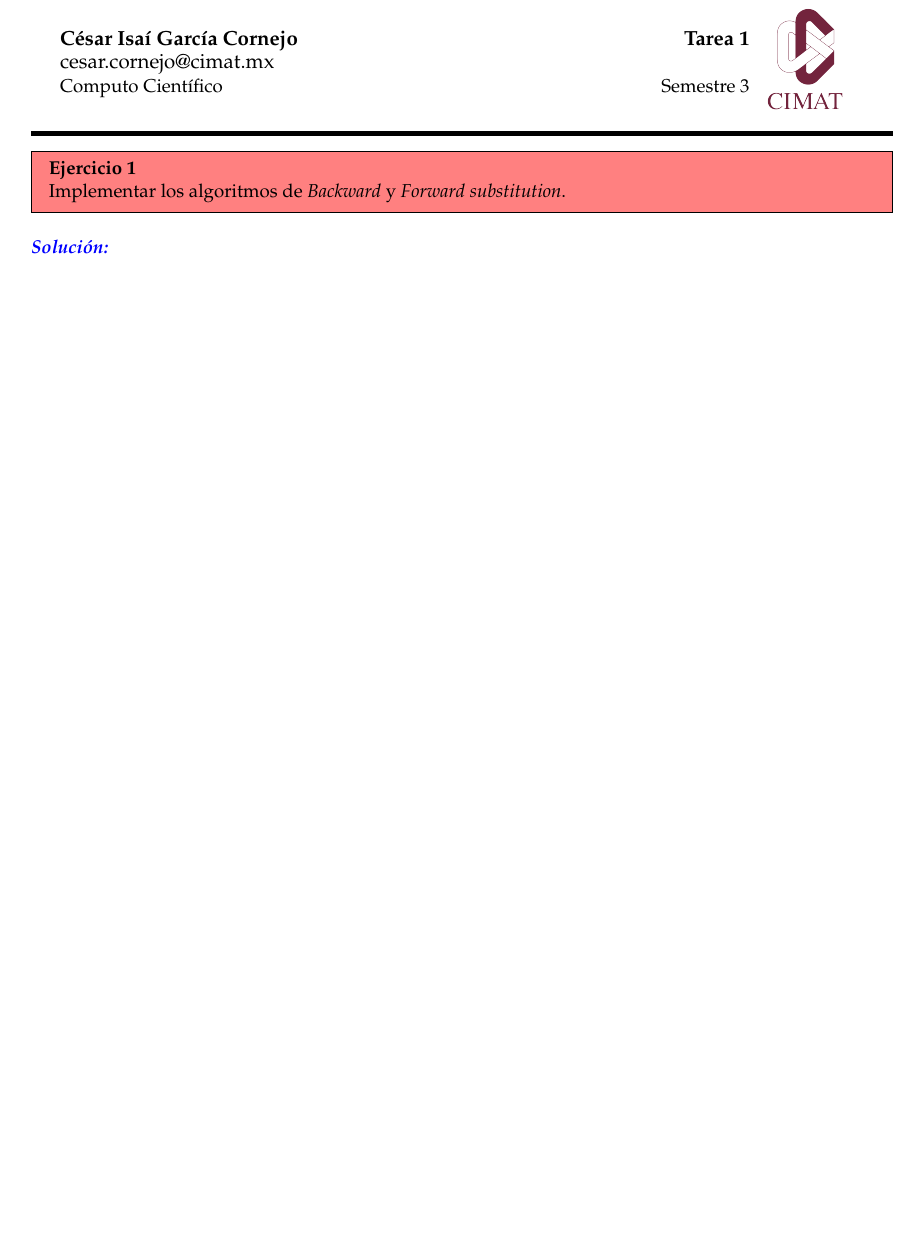
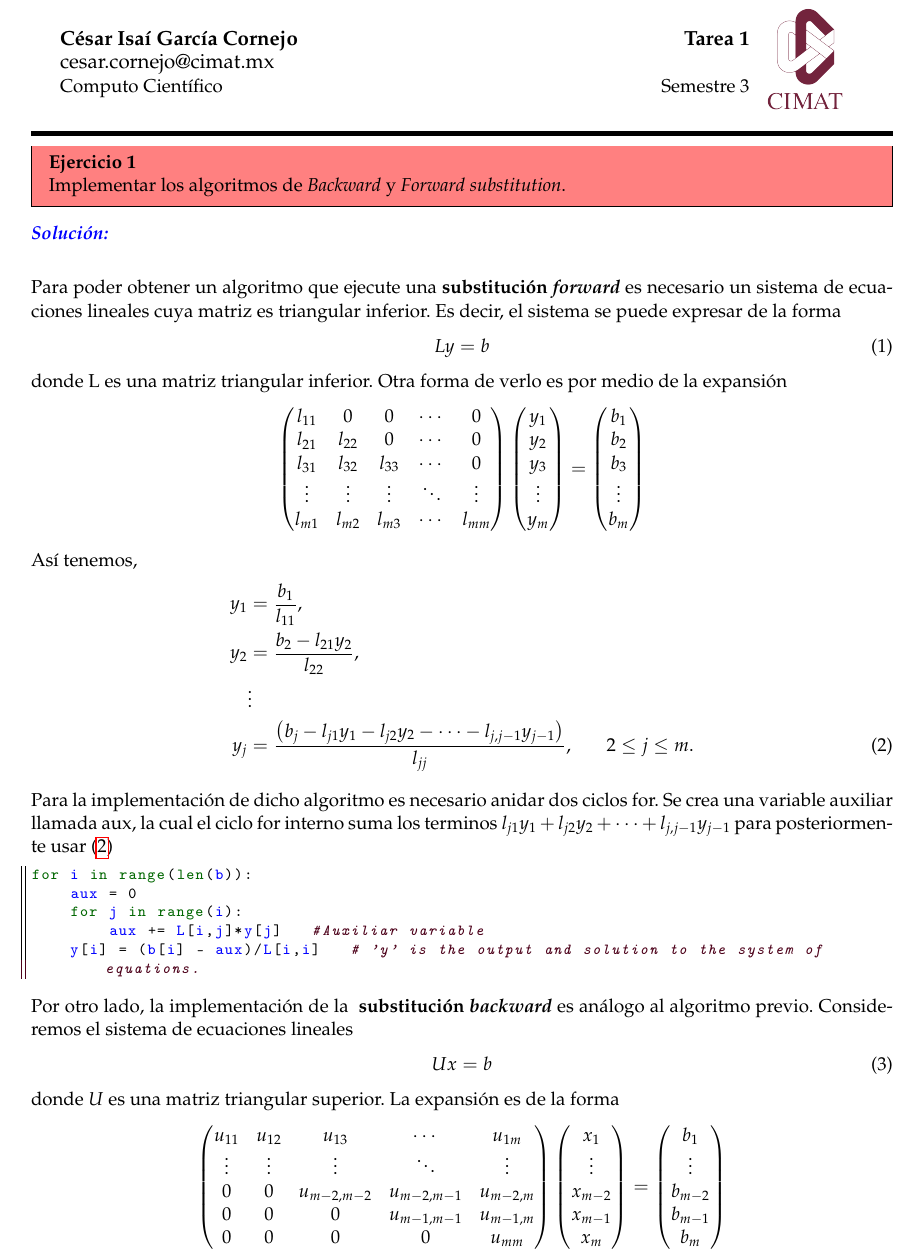
Before and after one commit to cesarhttpc/Computo-Cientifico, a LaTeX problem sheet (Tarea1/Tarea1.tex): part of the page before the commit and part of page 1 of 2 after it, cut so that both start at the same text, the shorter picture padded with empty space. Compiled offline with pdfLaTeX.

Commit message:
"Updated again"

```diff
--- a/Tarea1/Tarea1.tex
+++ b/Tarea1/Tarea1.tex
@@ -129,6 +129,90 @@ Implementar los algoritmos de \textit{Backward} y \textit{Forward substitution}.
 
 \begin{solution}
 
+Para poder obtener un algoritmo que ejecute una \textbf{substitución \textit{forward}} es necesario un sistema de ecuaciones lineales
+cuya matriz es triangular inferior. Es decir, el sistema se puede expresar de la forma
+\begin{align}
+    L y = b
+\end{align}
+donde L es una matriz triangular inferior. Otra forma de verlo es por medio de la expansión
+\begin{align*}
+    \begin{pmatrix}
+        l_{11} & 0 & 0 & \cdots  & 0 \\
+        l_{21} & l_{22} &0 & \cdots  & 0 \\
+        l_{31} & l_{32} & l_{33} & \cdots  & 0 \\
+         \vdots & \vdots & \vdots & \ddots  & \vdots\\
+         l_{m1}& l_{m2}  & l_{m3}& \cdots & l_{mm}
+        \end{pmatrix}
+        \begin{pmatrix}
+        y_1\\
+        y_2\\
+        y_3\\
+        \vdots \\
+        y_m
+        \end{pmatrix}
+        =
+        \begin{pmatrix}
+        b_1\\
+        b_2\\
+        b_3\\
+        \vdots \\
+        b_m
+        \end{pmatrix}
+\end{align*}
+
+Así tenemos,
+\begin{align}
+    y_1 &= \frac{b_1}{l_{11}}, \nonumber\\
+    y_2 &= \frac{b_2 -  l_{21} y_2 }{l_{22}},\nonumber\\
+    &\vdots \nonumber \\
+    y_j &= \frac{\left (b_j - l_{j1}y_1 -l_{j2}y_2 -\cdots-l_{j,j-1}y_{j-1} \right )}{l_{jj}}, \:\:\:\:\:\:\:\:\: 2 \leq j \leq m.
+    \label{1.03}
+\end{align}
+
+
+Para la implementación de dicho algoritmo es necesario anidar dos ciclos for. Se crea una variable auxiliar llamada aux, la cual el ciclo for interno suma los terminos $l_{j1}y_1 +l_{j2}y_2 + \cdots + l_{j,j-1}y_{j-1}$ para posteriormente usar (\ref{1.03})
+
+\begin{lstlisting}
+for i in range(len(b)):
+    aux = 0
+    for j in range(i):
+        aux += L[i,j]*y[j]   #Auxiliar variable
+    y[i] = (b[i] - aux)/L[i,i]   # 'y' is the output and solution to the system of equations.
+\end{lstlisting}
+
+Por otro lado, la implementación de la \textbf{ substitución \textit{backward}} es análogo al algoritmo previo. Consideremos el sistema de ecuaciones lineales
+\begin{align}
+    Ux = b
+\end{align}
+donde $U$ es una matriz triangular superior. La expansión es de la forma
+\begin{align*}
+    \begin{pmatrix}
+        u_{11} & u_{12} & u_{13} & \cdots  & u_{1m} \\
+        \vdots & \vdots & \vdots & \ddots  & \vdots\\
+        0 &0 & u_{m-2,m-2} & u_{m-2,m-1}   & u_{m-2,m} \\
+        0 & 0 &  0 &u_{m-1,m-1} & u_{m-1,m} \\
+        0 & 0  & 0& 0 & u_{mm}
+        \end{pmatrix}
+        \begin{pmatrix}
+        x_1\\
+        \vdots \\
+        x_{m-2}\\
+        x_{m-1}\\
+        x_m
+        \end{pmatrix}
+        =
+        \begin{pmatrix}
+        b_1\\
+        \vdots \\
+        b_{m-2}\\
+        b_{m-1}\\
+        b_m
+        \end{pmatrix}
+\end{align*}
+
+
+
+
 \end{solution}
 
 \begin{problem}{2}
```
Also changed, not shown: Tarea1/Tarea1.tex (6 more changed lines), 7 other files.
